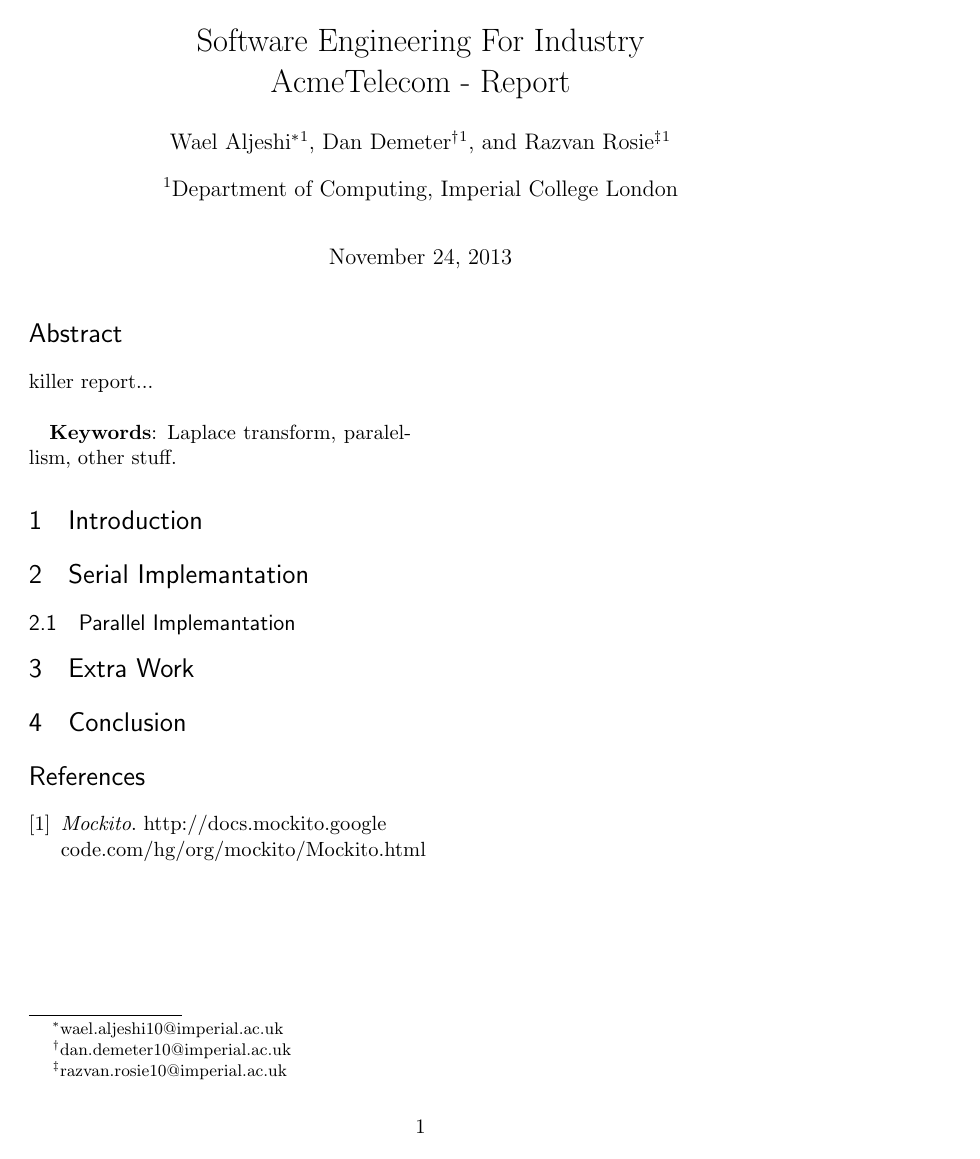
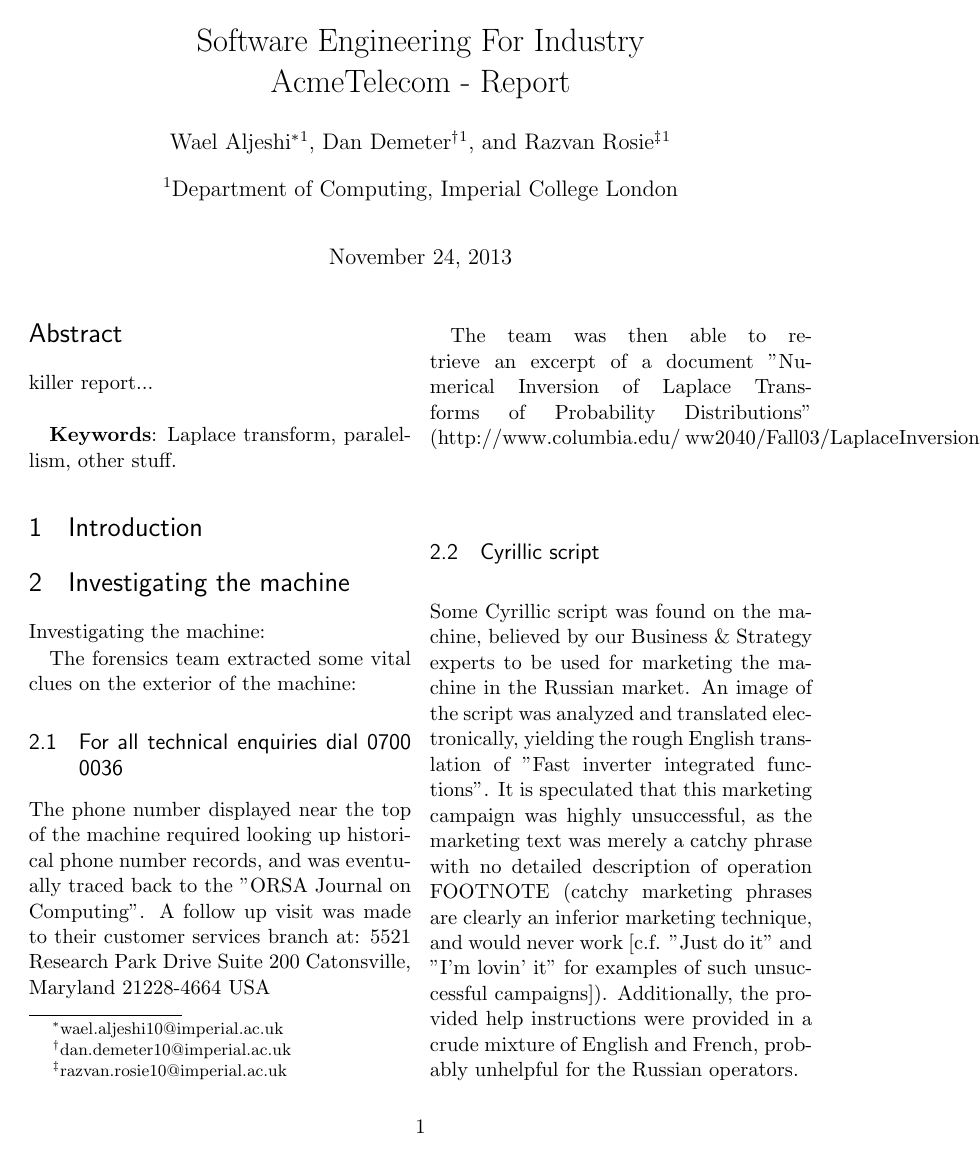
Before and after one commit to xdanx/par-algo, a LaTeX paper (report.tex): the whole page before the commit and page 1 of 2 after it. Compiled offline with pdfLaTeX.

Commit message:
added wael's changes in report.tex

```diff
--- a/report.tex
+++ b/report.tex
@@ -91,3 +91,26 @@
 
 
 \section{Introduction}
+\section{Investigating the machine}
+Investigating the machine:
+
+The forensics team extracted some vital clues on the exterior of the machine:
+
+\subsection{For all technical enquiries dial 0700 0036}
+The phone number displayed near the top of the machine required looking up historical phone number records, and was eventually traced back to the "ORSA Journal on Computing".
+A follow up visit was made to their customer services branch at:
+5521 Research Park Drive
+Suite 200
+Catonsville, Maryland 21228-4664
+USA
+
+The team was then able to retrieve an excerpt of a document "Numerical Inversion of Laplace Transforms of Probability Distributions" (http://www.columbia.edu/~ww2040/Fall03/LaplaceInversionJoC95.pdf)
+
+
+
+\subsection{Cyrillic script}
+Some Cyrillic script was found on the machine, believed by our Business $\&$ Strategy experts to be used for marketing the machine in the Russian market.
+An image of the script was analyzed and translated electronically, yielding the rough English translation of "Fast inverter integrated functions".
+It is speculated that this marketing campaign was highly unsuccessful, as the marketing text was merely a catchy phrase with no detailed description of operation FOOTNOTE
+(catchy marketing phrases are clearly an inferior marketing technique, and would never work [c.f. "Just do it" and "I'm lovin' it" for examples of such unsuccessful campaigns]).
+Additionally, the provided help instructions were provided in a crude mixture of English and French, probably unhelpful for the Russian operators.
```
Also changed, not shown: report.tex (28 more changed lines).
